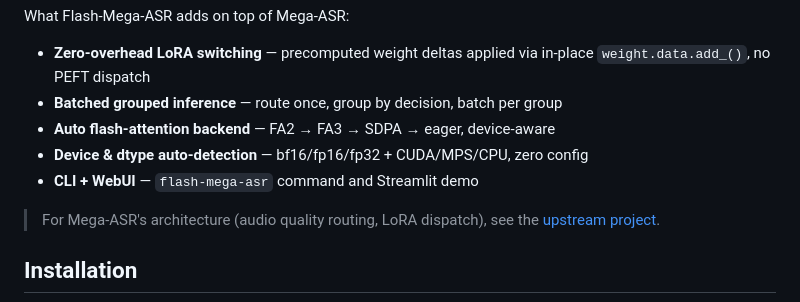
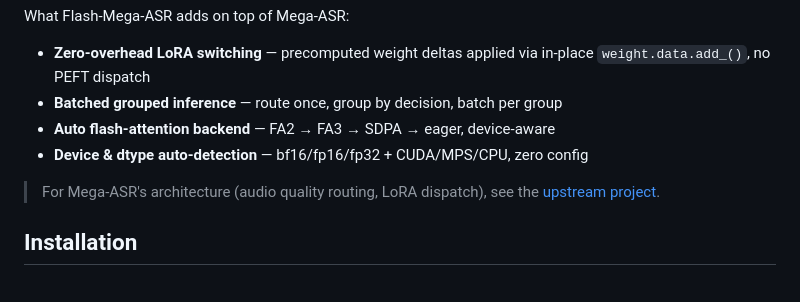
Before and after one commit to TriDefender/Flash-Mega-ASR, a Markdown page: README.md, the part around the change. Rendered like a GitHub page.

Commit message:
Remove CLI and WebUI section from README
Removed CLI and WebUI mention from README.

```diff
--- a/README.md
+++ b/README.md
@@ -8,7 +8,6 @@ What Flash-Mega-ASR adds on top of Mega-ASR:
 - **Batched grouped inference** — route once, group by decision, batch per group
 - **Auto flash-attention backend** — FA2 → FA3 → SDPA → eager, device-aware
 - **Device & dtype auto-detection** — bf16/fp16/fp32 + CUDA/MPS/CPU, zero config
-- **CLI + WebUI** — `flash-mega-asr` command and Streamlit demo
 
 > For Mega-ASR's architecture (audio quality routing, LoRA dispatch), see the [upstream project](https://huggingface.co/zhifeixie/Mega-ASR).
 
```
